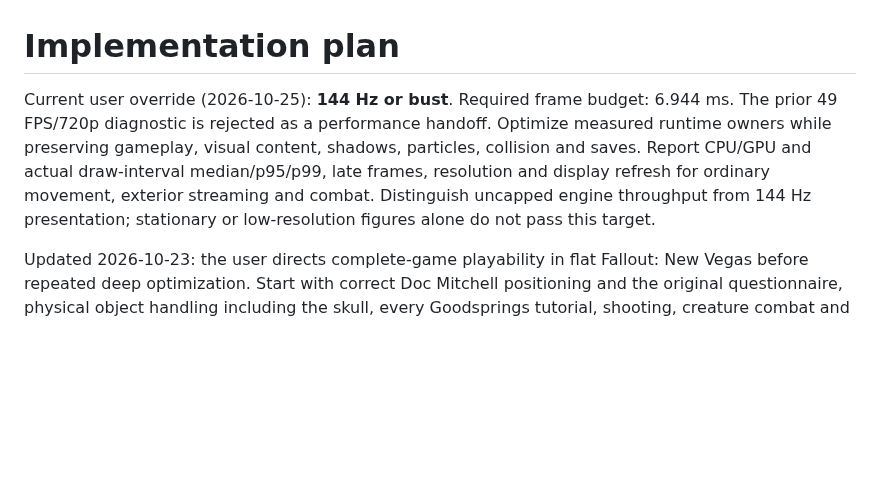
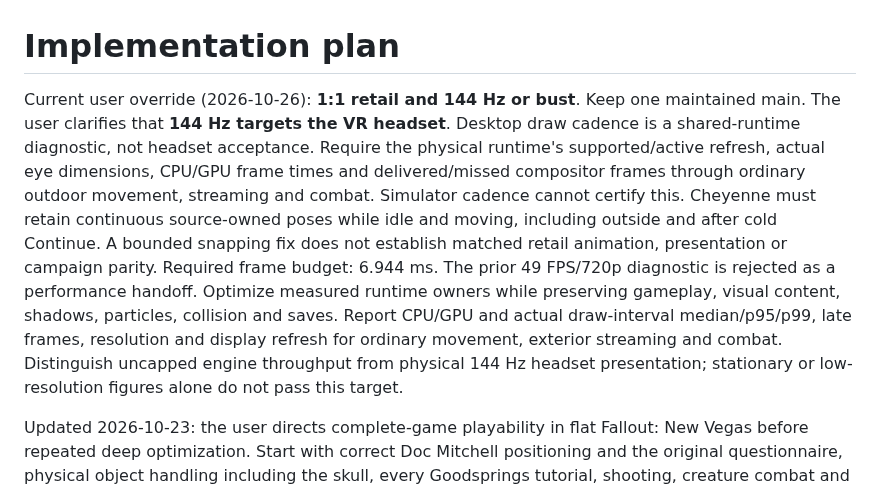
Before and after one commit to nikamigaming-create/OpenNV, a Markdown page: docs/implementation-plan.md, the part around the change. Rendered like a GitHub page; blank space fills up the shorter version.

Commit message:
Record verified creature repair and physical headset acceptance target

```diff
--- a/docs/implementation-plan.md
+++ b/docs/implementation-plan.md
@@ -1,12 +1,21 @@
 # Implementation plan
 
-Current user override (2026-10-25): **144 Hz or bust**. Required frame budget:
+Current user override (2026-10-26): **1:1 retail and 144 Hz or bust**. Keep one
+maintained main. The user clarifies that **144 Hz targets the VR headset**.
+Desktop draw cadence is a shared-runtime diagnostic, not headset acceptance.
+Require the physical runtime's supported/active refresh, actual eye dimensions,
+CPU/GPU frame times and delivered/missed compositor frames through ordinary
+outdoor movement, streaming and combat. Simulator cadence cannot certify this.
+Cheyenne must retain continuous source-owned poses while idle
+and moving, including outside and after cold Continue. A bounded snapping fix
+does not establish matched retail animation, presentation or campaign parity.
+Required frame budget:
 6.944 ms. The prior 49 FPS/720p diagnostic is rejected as a performance
 handoff. Optimize measured runtime owners while preserving gameplay, visual
 content, shadows, particles, collision and saves. Report CPU/GPU and actual
 draw-interval median/p95/p99, late frames, resolution and display refresh for
 ordinary movement, exterior streaming and combat. Distinguish uncapped engine
-throughput from 144 Hz presentation; stationary or low-resolution figures alone
+throughput from physical 144 Hz headset presentation; stationary or low-resolution figures alone
 do not pass this target.
 
 Updated 2026-10-23: the user directs complete-game playability in flat Fallout:
```
Also changed, not shown: docs/current-work.md (+80 -24 lines), docs/status.md (+3 -2 lines).
